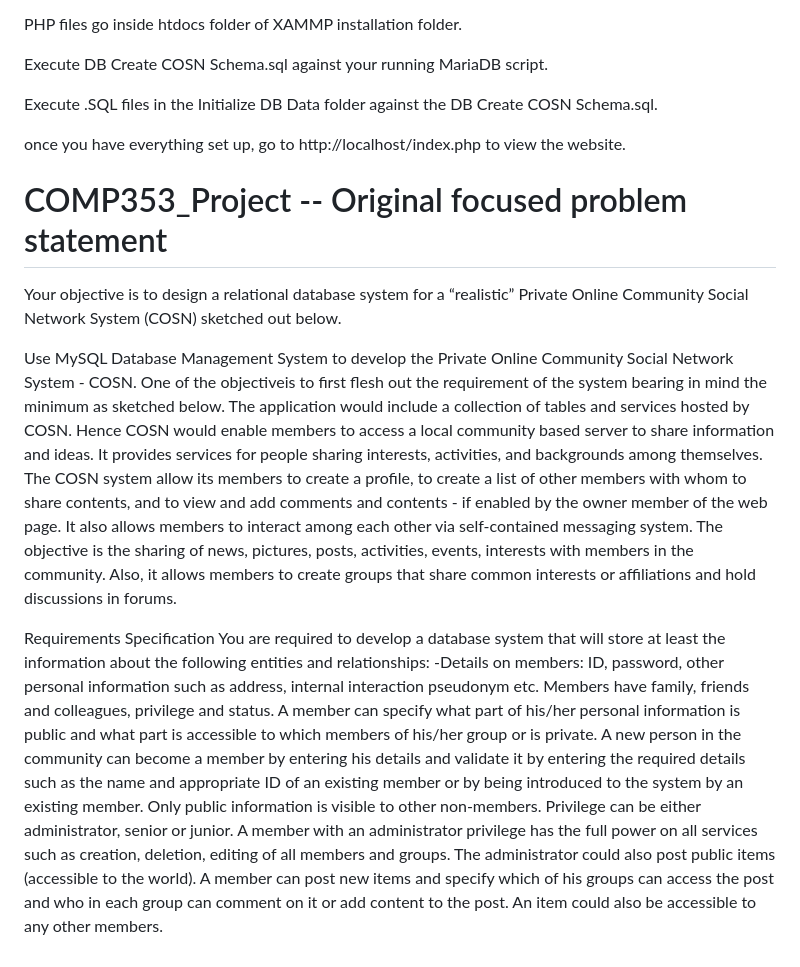
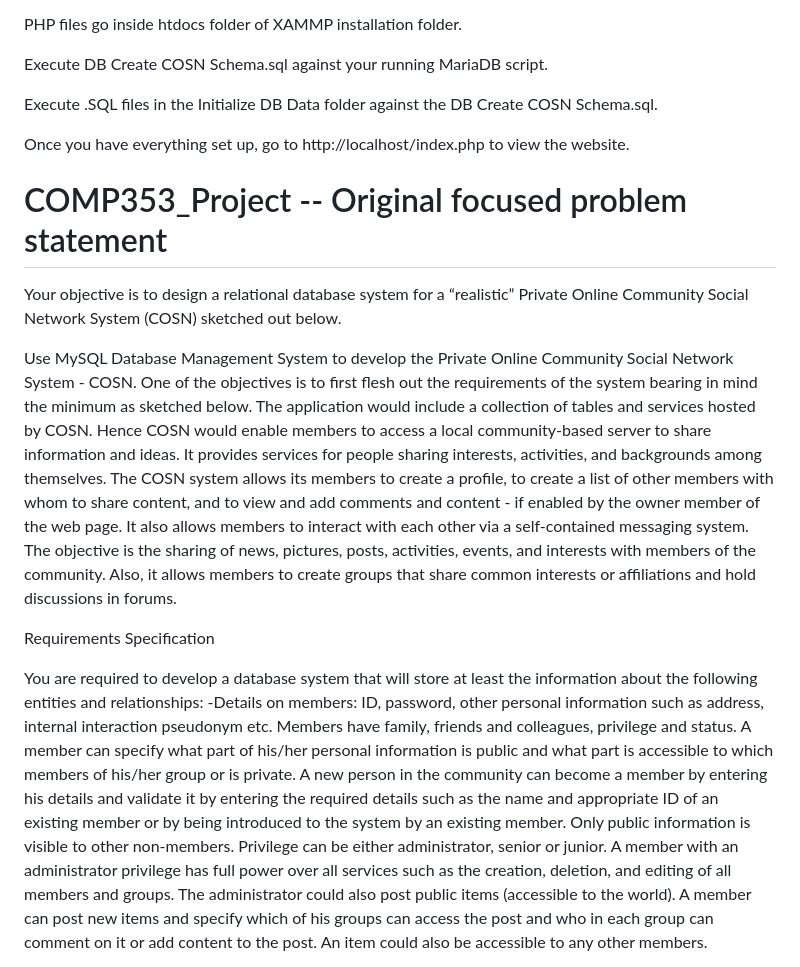
Before and after one commit to WaRRatic/COMP353_Project, a Markdown page: README.md, the part around one of its changes. GitHub-like rendering.

```diff
--- a/README.md
+++ b/README.md
@@ -10,7 +10,7 @@ Execute DB Create COSN Schema.sql against your running MariaDB script.
 
 Execute .SQL files in the Initialize DB Data folder against the DB Create COSN Schema.sql.
 
-once you have everything set up, go to http://localhost/index.php to view the website.
+Once you have everything set up, go to http://localhost/index.php to view the website.
 
 # COMP353_Project -- Original focused problem statement
 
@@ -18,19 +18,20 @@ Your objective is to design a relational database system for a “realistic”
 Private Online Community Social Network System (COSN) sketched out below.
 
 Use MySQL Database Management System to develop the Private Online Community Social
-Network System - COSN. One of the objectiveis to first flesh out the requirement of the system
+Network System - COSN. One of the objectives is to first flesh out the requirements of the system
 bearing in mind the minimum as sketched below. The application would include a collection of
 tables and services hosted by COSN. Hence COSN would enable members to access a local
-community based server to share information and ideas. It provides services for people sharing
-interests, activities, and backgrounds among themselves. The COSN system allow its members
-to create a profile, to create a list of other members with whom to share contents, and to view
-and add comments and contents - if enabled by the owner member of the web page. It also
-allows members to interact among each other via self-contained messaging system. The
-objective is the sharing of news, pictures, posts, activities, events, interests with members in the
+community-based server to share information and ideas. It provides services for people sharing
+interests, activities, and backgrounds among themselves. The COSN system allows its members
+to create a profile, to create a list of other members with whom to share content, and to view
+and add comments and content - if enabled by the owner member of the web page. It also
+allows members to interact with each other via a self-contained messaging system. The
+objective is the sharing of news, pictures, posts, activities, events, and interests with members of the
 community. Also, it allows members to create groups that share common interests or affiliations
 and hold discussions in forums.
 
 Requirements Specification
+
 You are required to develop a database system that will store at least the information about the
 following entities and relationships:
 -Details on members: ID, password, other personal information such as address, internal
@@ -41,7 +42,7 @@ A new person in the community can become a member by entering his details and va
 entering the required details such as the name and appropriate ID of an existing member or by
 being introduced to the system by an existing member. Only public information is visible to
 other non-members. Privilege can be either administrator, senior or junior. A member with an
-administrator privilege has the full power on all services such as creation, deletion, editing of all
+administrator privilege has full power over all services such as the creation, deletion, and editing of all
 members and groups. The administrator could also post public items (accessible to the world). A
 member can post new items and specify which of his groups can access the post and who in
 each group can comment on it or add content to the post. An item could also be accessible to any
```
Also changed, not shown: other parts of README.md (+17 -19 lines).
